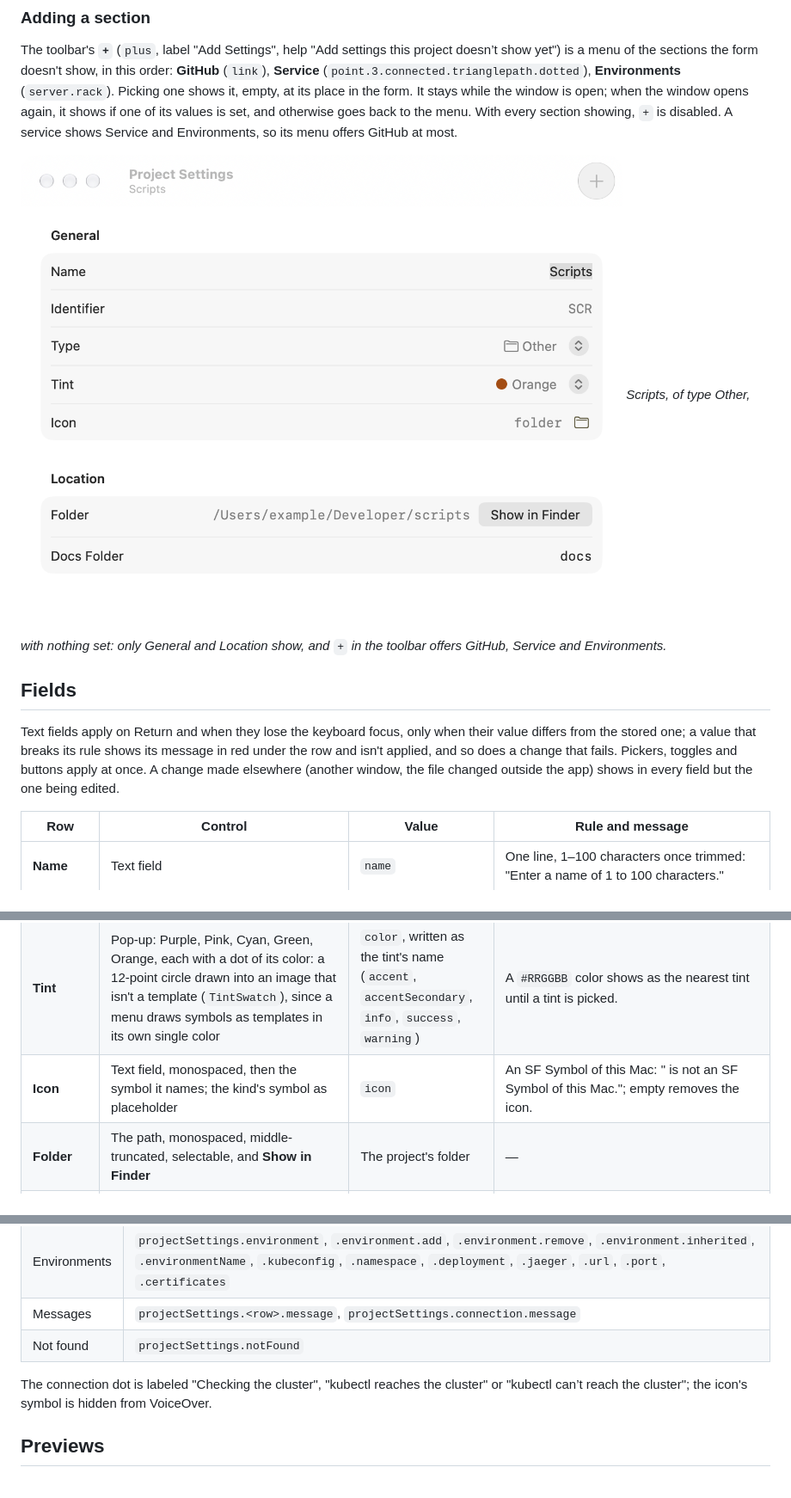
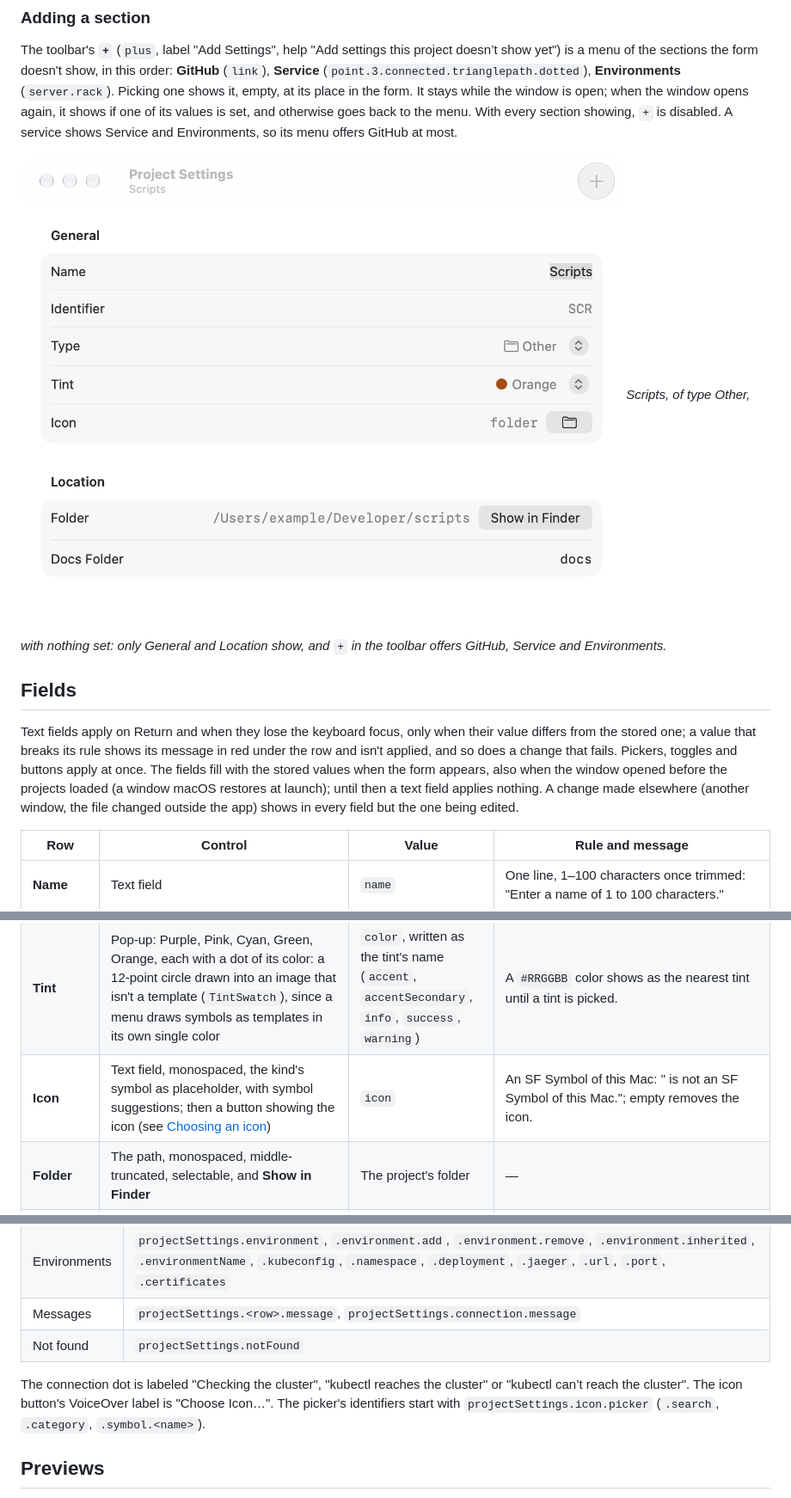
Before and after one commit to Azavech/HephaestusV3, a Markdown page: docs/ui/project-settings.md, 3 parts joined by grey strips. Shown at 86% size. Drawn GitHub-style; pictures changed too: docs/ui/images/project-settings-add.png.

```diff
--- a/docs/ui/project-settings.md
+++ b/docs/ui/project-settings.md
@@ -56,8 +56,10 @@ GitHub, Service and Environments.*
 
 Text fields apply on Return and when they lose the keyboard focus, only when their value differs from the
 stored one; a value that breaks its rule shows its message in red under the row and isn't applied, and so does
-a change that fails. Pickers, toggles and buttons apply at once. A change made elsewhere (another window, the
-file changed outside the app) shows in every field but the one being edited.
+a change that fails. Pickers, toggles and buttons apply at once. The fields fill with the stored values when
+the form appears, also when the window opened before the projects loaded (a window macOS restores at launch);
+until then a text field applies nothing. A change made elsewhere (another window, the file changed outside the
+app) shows in every field but the one being edited.
 
 | Row | Control | Value | Rule and message |
 | --- | --- | --- | --- |
@@ -65,7 +67,7 @@ file changed outside the app) shows in every field but the one being edited.
 | **Identifier** | Read-only text, monospaced, selectable | `id` | Help: "The identifier is set at creation and cannot be changed." |
 | **Type** | Pop-up: Service, App, Library, Other, each with its symbol | `type` | Changing it keeps every setting; it decides the project's tools, and which sections show without `+`. |
 | **Tint** | Pop-up: Purple, Pink, Cyan, Green, Orange, each with a dot of its color: a 12-point circle drawn into an image that isn't a template (`TintSwatch`), since a menu draws symbols as templates in its own single color | `color`, written as the tint's name (`accent`, `accentSecondary`, `info`, `success`, `warning`) | A `#RRGGBB` color shows as the nearest tint until a tint is picked. |
-| **Icon** | Text field, monospaced, then the symbol it names; the kind's symbol as placeholder | `icon` | An SF Symbol of this Mac: "<name> is not an SF Symbol of this Mac."; empty removes the icon. |
+| **Icon** | Text field, monospaced, the kind's symbol as placeholder, with symbol suggestions; then a button showing the icon (see [Choosing an icon](#choosing-an-icon)) | `icon` | An SF Symbol of this Mac: "<name> is not an SF Symbol of this Mac."; empty removes the icon. |
 | **Folder** | The path, monospaced, middle-truncated, selectable, and **Show in Finder** | The project's folder | — |
 | **Parent** | `<name> (<ID>)` | The parent | Sub projects only. Note under it: "Settings left empty take the values of “<parent>”, shown in grey." |
 | **Docs Folder** | Text field, monospaced, placeholder `docs` | `docsPath` | A relative path, not `.hephaestus` or inside it: "Enter a folder path inside the project, for example docs." |
@@ -154,7 +174,8 @@ of its own: a form already reads as one column.
 | Not found | `projectSettings.notFound` |
 
 The connection dot is labeled "Checking the cluster", "kubectl reaches the cluster" or "kubectl can’t reach
-the cluster"; the icon's symbol is hidden from VoiceOver.
+the cluster". The icon button's VoiceOver label is "Choose Icon…". The picker's identifiers start with
+`projectSettings.icon.picker` (`.search`, `.category`, `.symbol.<name>`).
 
 ## Previews
 
```
Also changed, not shown: other parts of docs/ui/project-settings.md (+19 -1 lines), docs/architecture.md (+7 -3 lines), docs/decisions.md (+3 -1 lines), docs/ui/images/project-settings-app.png, docs/ui/images/project-settings-dark.png, docs/ui/images/project-settings-icon-picker.png (added), docs/ui/images/project-settings-subproject.png, docs/ui/images/project-settings.png, 7 other files.
